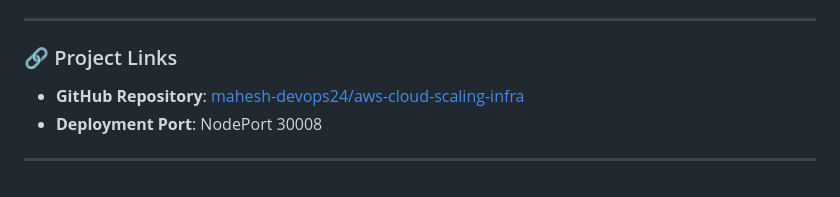
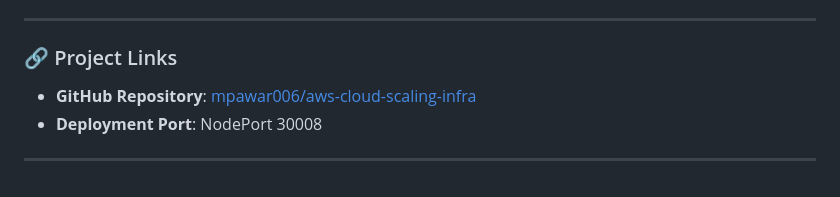
Before and after one commit to mpawar006/aws-cloud-scaling-infra, a Markdown page: README.md, the part around the change. Drawn GitHub-style.

```diff
--- a/README.md
+++ b/README.md
@@ -80,7 +80,7 @@ To see the autoscaling in action, I developed a multi-threaded **Load Test scrip
 ---
 
 ### 🔗 Project Links
-* **GitHub Repository**: [mahesh-devops24/aws-cloud-scaling-infra](https://github.com/mahesh-devops24/aws-cloud-scaling-infra.git)
+* **GitHub Repository**: [mpawar006/aws-cloud-scaling-infra](https://github.com/mpawar006/aws-cloud-scaling-infra.git)
 * **Deployment Port**: NodePort 30008
 
 ---
```
